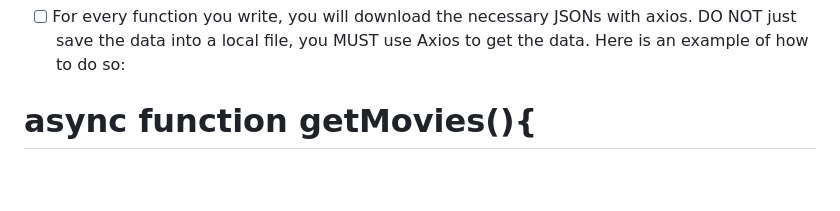
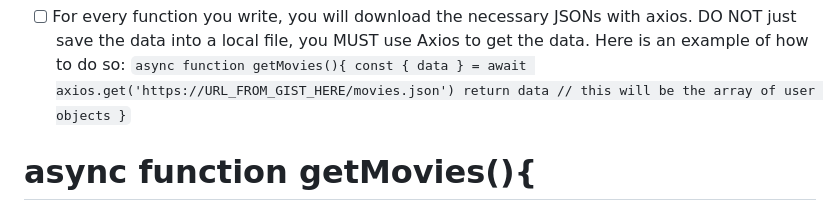
Before and after one commit to sanjeet-jain/cs-546-assignments, a Markdown page: lab3_stub/README.md, the part around the change printed below. Drawn GitHub-style; blank space fills up the shorter version.

```diff
--- a/lab3_stub/README.md
+++ b/lab3_stub/README.md
@@ -16,4 +16,8 @@ The purpose of this lab is to familiarize yourself with asynchronous programming
 * [ ] For every function you write, you will download the necessary JSONs with axios. DO NOT just save the data into a local file, you MUST use Axios to get the data. Here is an example of how to do so:
+    `async function getMovies(){
+      const { data } = await axios.get('https://URL_FROM_GIST_HERE/movies.json')
+      return data // this will be the array of user objects
+    }`
 
 # async function getMovies(){
 
```
Also changed, not shown: other parts of lab3_stub/README.md (+4 -4 lines).
